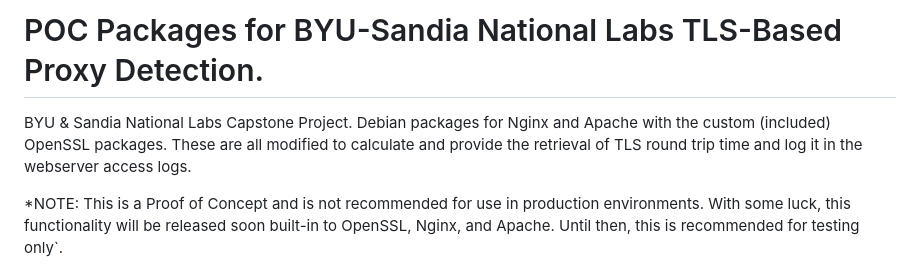
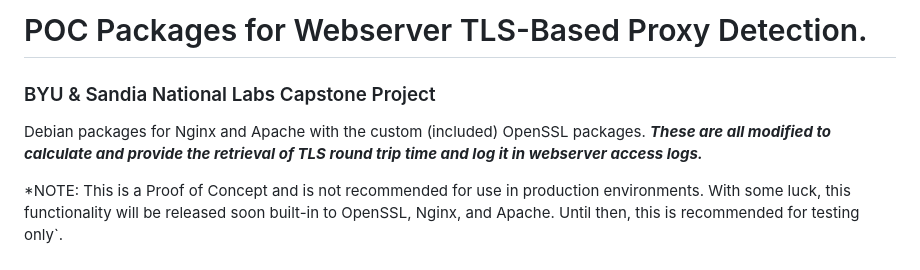
Before and after one commit to christensenjairus/byu-sandianl-tls-rtt-packages, a Markdown page: README.md, the part around the change. GitHub-like rendering.

```diff
--- a/README.md
+++ b/README.md
@@ -1,5 +1,6 @@
-# POC Packages for BYU-Sandia National Labs TLS-Based Proxy Detection.
-BYU &amp; Sandia National Labs Capstone Project. Debian packages for Nginx and Apache with the custom (included) OpenSSL packages. These are all modified to calculate and provide the retrieval of TLS round trip time and log it in the webserver access logs.
+# POC Packages for Webserver TLS-Based Proxy Detection.
+### BYU &amp; Sandia National Labs Capstone Project
+Debian packages for Nginx and Apache with the custom (included) OpenSSL packages. ***These are all modified to calculate and provide the retrieval of TLS round trip time and log it in webserver access logs.***
 
 *NOTE: This is a Proof of Concept and is not recommended for use in production environments. With some luck, this functionality will be released soon built-in to OpenSSL, Nginx, and Apache. Until then, this is recommended for testing only`.
 
```
